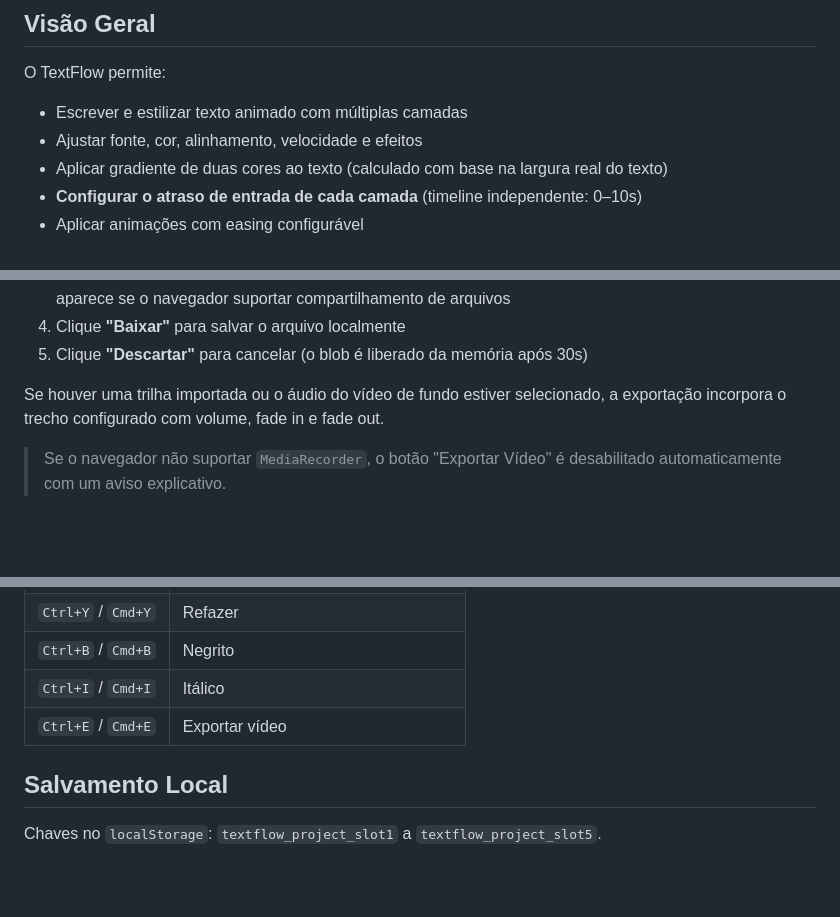
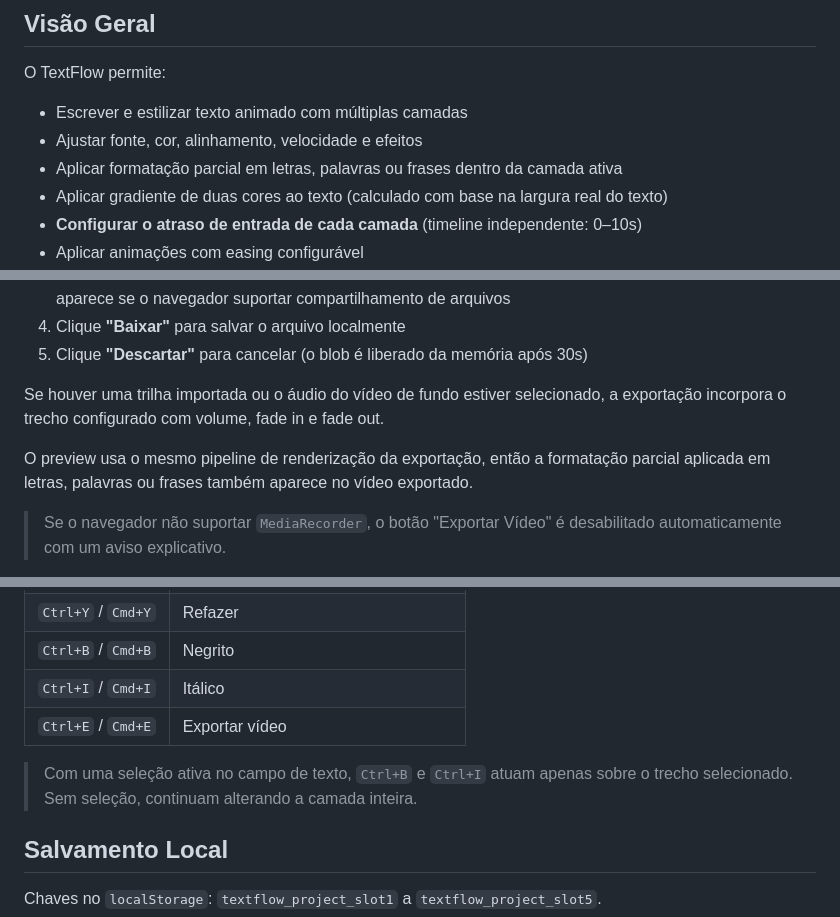
Before and after one commit to vitorparjbr/Texto-Animado, a Markdown page: README.md, 3 parts joined by grey strips. Rendered like a GitHub page; blank space fills up the shorter version.

```diff
--- a/README.md
+++ b/README.md
@@ -8,6 +8,7 @@ O TextFlow permite:
 
 - Escrever e estilizar texto animado com múltiplas camadas
 - Ajustar fonte, cor, alinhamento, velocidade e efeitos
+- Aplicar formatação parcial em letras, palavras ou frases dentro da camada ativa
 - Aplicar gradiente de duas cores ao texto (calculado com base na largura real do texto)
 - **Configurar o atraso de entrada de cada camada** (timeline independente: 0–10s)
 - Aplicar animações com easing configurável
@@ -121,6 +133,8 @@ t_layer = clamp((globalTime - layer.startDelay) / animDuration, 0, 1)
 
 Se houver uma trilha importada ou o áudio do vídeo de fundo estiver selecionado, a exportação incorpora o trecho configurado com volume, fade in e fade out.
 
+O preview usa o mesmo pipeline de renderização da exportação, então a formatação parcial aplicada em letras, palavras ou frases também aparece no vídeo exportado.
+
 > Se o navegador não suportar `MediaRecorder`, o botão "Exportar Vídeo" é desabilitado automaticamente com um aviso explicativo.
 
 O exportador tenta nativamente utilizar **WebCodecs** junto ao pacote **Mp4Muxer** para entregar uma excelente qualidade em formato `.mp4`. Caso o hardware ou o navegador mobile falhe ao codificar, ele faz fallback automático para `MediaRecorder` seguindo os MIME types: `video/mp4` → `video/webm;codecs=vp8,opus` → `video/webm`.
@@ -138,6 +152,8 @@ O exportador tenta nativamente utilizar **WebCodecs** junto ao pacote **Mp4Muxer
 | `Ctrl+B` / `Cmd+B` | Negrito |
 | `Ctrl+I` / `Cmd+I` | Itálico |
 | `Ctrl+E` / `Cmd+E` | Exportar vídeo |
+
+> Com uma seleção ativa no campo de texto, `Ctrl+B` e `Ctrl+I` atuam apenas sobre o trecho selecionado. Sem seleção, continuam alterando a camada inteira.
 
 ## Salvamento Local
 
```
Also changed, not shown: other parts of README.md (+20 -8 lines).
